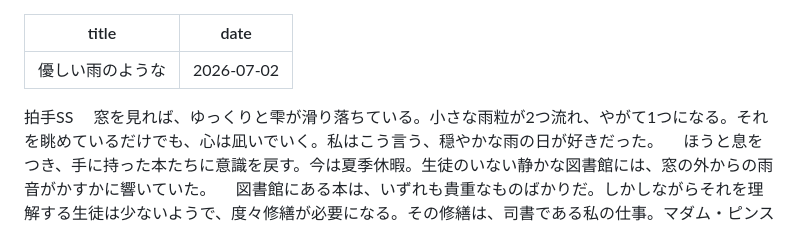
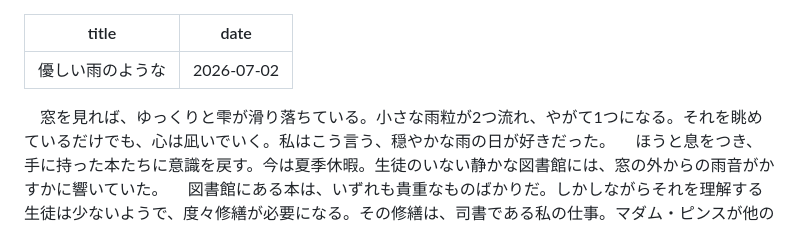
Before and after one commit to baum-knknkny/Baum, a Markdown page: content/clap/00001.md, the part around the change. Rendered like a GitHub page.

Commit message:
00001.md を更新

```diff
--- a/content/clap/00001.md
+++ b/content/clap/00001.md
@@ -2,7 +2,6 @@
 title: 優しい雨のような
 date: 2026-07-02
 ---
-拍手SS
 　窓を見れば、ゆっくりと雫が滑り落ちている。小さな雨粒が2つ流れ、やがて1つになる。それを眺めているだけでも、心は凪いでいく。私はこう言う、穏やかな雨の日が好きだった。
 　ほうと息をつき、手に持った本たちに意識を戻す。今は夏季休暇。生徒のいない静かな図書館には、窓の外からの雨音がかすかに響いていた。
 　図書館にある本は、いずれも貴重なものばかりだ。しかしながらそれを理解する生徒は少ないようで、度々修繕が必要になる。その修繕は、司書である私の仕事。マダム・ピンスが他の事務作業をしているうちに、早く済ませなければ。彼女は自分にも周りにも厳しい人だ。そのため、彼女の仕事が終わるまでに済ませなければ、なんと言われるかわからない。
```
